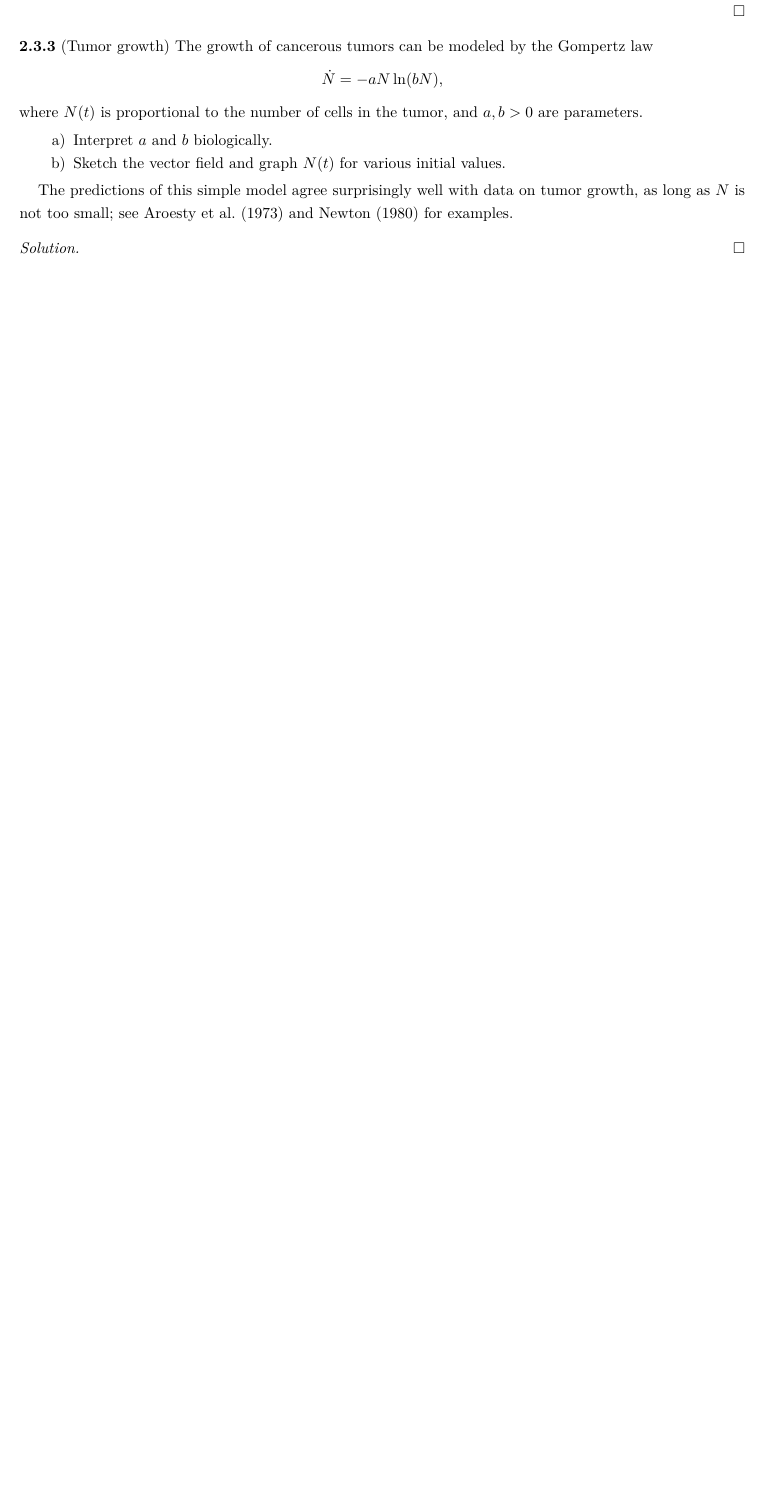
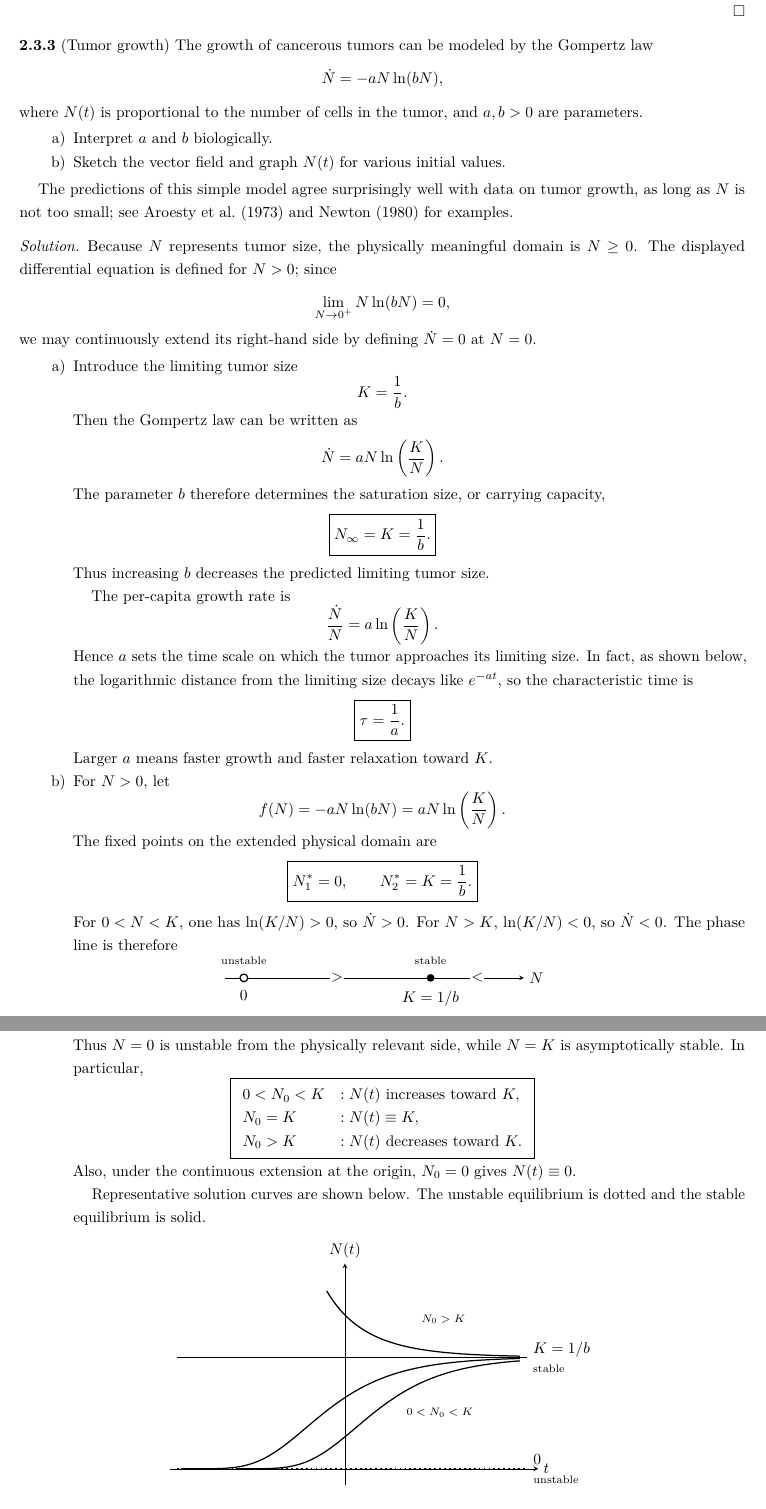
Before and after one commit to chtompki/MathFall2026, a LaTeX problem sheet (DynamicalSystems/ProblemSet1/problemSet1.tex): part of page 9 of 10 before the commit and two parts of pages 9 and 10 of 11 after it, the two joined at a grey line, cut so that both start at the same text, the shorter picture padded with empty space. Compiled offline with pdfLaTeX.

Commit message:
update(DynamicalSystems): problemSet1

```diff
--- a/DynamicalSystems/ProblemSet1/problemSet1.tex
+++ b/DynamicalSystems/ProblemSet1/problemSet1.tex
@@ -711,3 +711,100 @@
         Aroesty et al.\ (1973) and Newton (1980) for examples.
 
         \begin{solution}
+            Because $N$ represents tumor size, the physically meaningful domain is
+            $N\geq0$. The displayed differential equation is defined for $N>0$; since
+            \[
+                \lim_{N\to0^+}N\ln(bN)=0,
+            \]
+            we may continuously extend its right-hand side by defining $\dot N=0$ at
+            $N=0$.
+
+            \begin{enumerate}[label=\alph*)]
+                \item Introduce the limiting tumor size
+                \[
+                    K=\frac1b.
+                \]
+                Then the Gompertz law can be written as
+                \[
+                    \dot N=aN\ln\left(\frac{K}{N}\right).
+                \]
+                The parameter $b$ therefore determines the saturation size, or carrying
+                capacity,
+                \[
+                    \boxed{N_\infty=K=\frac1b.}
+                \]
+                Thus increasing $b$ decreases the predicted limiting tumor size.
+
+                The per-capita growth rate is
+                \[
+                    \frac{\dot N}{N}=a\ln\left(\frac{K}{N}\right).
+                \]
+                Hence $a$ sets the time scale on which the tumor approaches its limiting
+                size. In fact, as shown below, the logarithmic distance from the limiting
+                size decays like $e^{-at}$, so the characteristic time is
+                \[
+                    \boxed{\tau=\frac1a.}
+                \]
+                Larger $a$ means faster growth and faster relaxation toward $K$.
+
+                \item For $N>0$, let
+                \[
+                    f(N)=-aN\ln(bN)=aN\ln\left(\frac{K}{N}\right).
+                \]
+                The fixed points on the extended physical domain are
+                \[
+                    \boxed{N^*_1=0,
+                        \qquad
+                        N^*_2=K=\frac1b.}
+                \]
+                For $0<N<K$, one has $\ln(K/N)>0$, so $\dot N>0$. For $N>K$,
+                $\ln(K/N)<0$, so $\dot N<0$. The phase line is therefore
+                \[
+                    \begin{tikzpicture}[baseline=-0.5ex,>=stealth,x=1.25cm]
+                  \draw[->] (-0.35,0)--(5.1,0) node[right] {$N$};
+                  \draw[fill=white,thick] (0,0) circle (2.5pt);
+                  \fill (3.4,0) circle (2.5pt);
+                  \node[below=5pt] at (0,0) {$0$};
+                  \node[below=5pt] at (3.4,0) {$K=1/b$};
+                  \node[above=5pt] at (0,0) {\scriptsize unstable};
+                  \node[above=5pt] at (3.4,0) {\scriptsize stable};
+                  \node[fill=white,inner sep=0.5pt] at (1.7,0) {$>$};
+                  \node[fill=white,inner sep=0.5pt] at (4.25,0) {$<$};
+                    \end{tikzpicture}
+                \]
+                Thus $N=0$ is unstable from the physically relevant side, while $N=K$ is
+                asymptotically stable. In particular,
+                \[
+                    \boxed{
+                        \begin{array}{ll}
+                            0<N_0<K &: N(t)\text{ increases toward }K,\\
+                            N_0=K &: N(t)\equiv K,\\
+                            N_0>K &: N(t)\text{ decreases toward }K.
+                        \end{array}}
+                \]
+                Also, under the continuous extension at the origin, $N_0=0$ gives
+                $N(t)\equiv0$.
+
+                Representative solution curves are shown below. The unstable equilibrium
+                is dotted and the stable equilibrium is solid.
+                \[
+                    \begin{tikzpicture}[>=stealth,x=0.83cm,y=0.82cm]
+                  \draw[->] (-4.8,0)--(5.3,0) node[right] {$t$};
+                  \draw[->] (0,-0.45)--(0,5.7) node[above] {$N(t)$};
+
+                  \draw[very thick,dotted] (-4.6,0)--(5.0,0)
+                  node[right,align=left] {$0$\\[-1mm]{\scriptsize unstable}};
+                  \draw[thick] (-4.6,3.1)--(5.0,3.1)
+                  node[right,align=left] {$K=1/b$\\[-1mm]{\scriptsize stable}};
+
+                  % Exact Gompertz profiles after scaling K=3.1 and a=0.75.
+                  \draw[thick,domain=-4.5:4.8,samples=140,smooth]
+                  plot (\x,{3.1*exp(-0.45*exp(-0.75*\x))});
+                  \draw[thick,domain=-3.0:4.8,samples=140,smooth]
+                  plot (\x,{3.1*exp(-1.25*exp(-0.75*\x))});
+                  \draw[thick,domain=-0.5:4.8,samples=120,smooth]
+                  plot (\x,{3.1*exp(0.32*exp(-0.75*\x))});
+
+                  \node at (2.7,4.15) {\scriptsize $N_0>K$};
+                  \node at (2.6,1.55) {\scriptsize $0<N_0<K$};
+                    \end{tikzpicture}
```
Also changed, not shown: DynamicalSystems/ProblemSet1/problemSet1.pdf, DynamicalSystems/ProblemSet1/problemSet1.tex (34 more changed lines).
